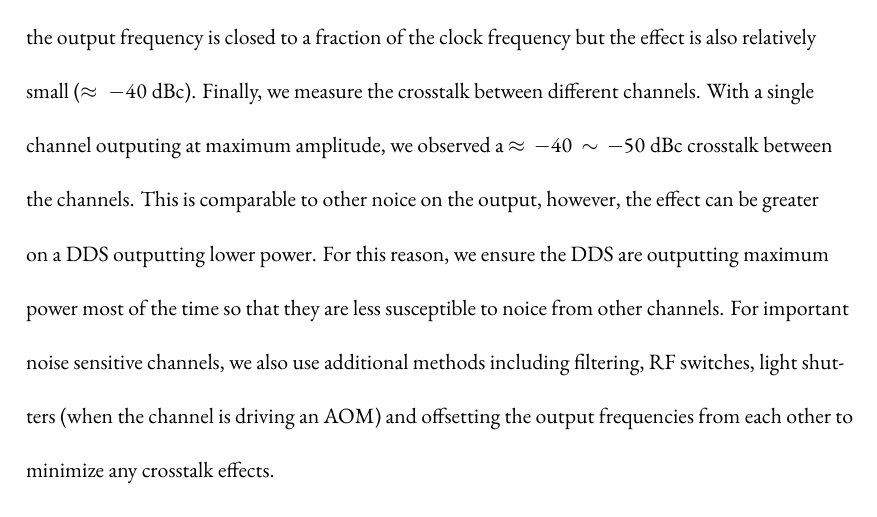
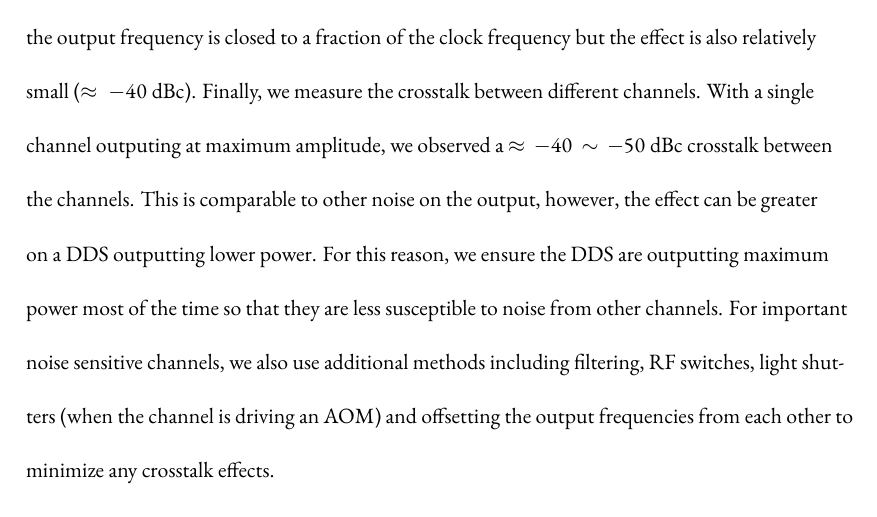
Before and after one commit to yuyichao/grad-thesis, a LaTeX thesis (dissertation.tex, which reads appendix/computer-control.tex): part of page 141 of 152, cut so that both start at the same text. Compiled offline with XeLaTeX.

Commit message:
[appendix/computer-control] typo ...

```diff
--- a/appendix/computer-control.tex
+++ b/appendix/computer-control.tex
@@ -65,10 +65,10 @@ a fraction of the clock frequency but the effect is also relatively small
 Finally, we measure the crosstalk between different channels.
 With a single channel outputing at maximum amplitude,
 we observed a $\approx-40\sim-50~\mathrm{dBc}$ crosstalk between the channels.
-This is comparable to other noice on the output, however,
+This is comparable to other noise on the output, however,
 the effect can be greater on a DDS outputting lower power.
 For this reason, we ensure the DDS are outputting maximum power most of the time
-so that they are less susceptible to noice from other channels.
+so that they are less susceptible to noise from other channels.
 For important noise sensitive channels,
 we also use additional methods including filtering, RF switches,
 light shutters~(when the channel is driving an AOM)
```
Also changed, not shown: dissertation.pdf.
